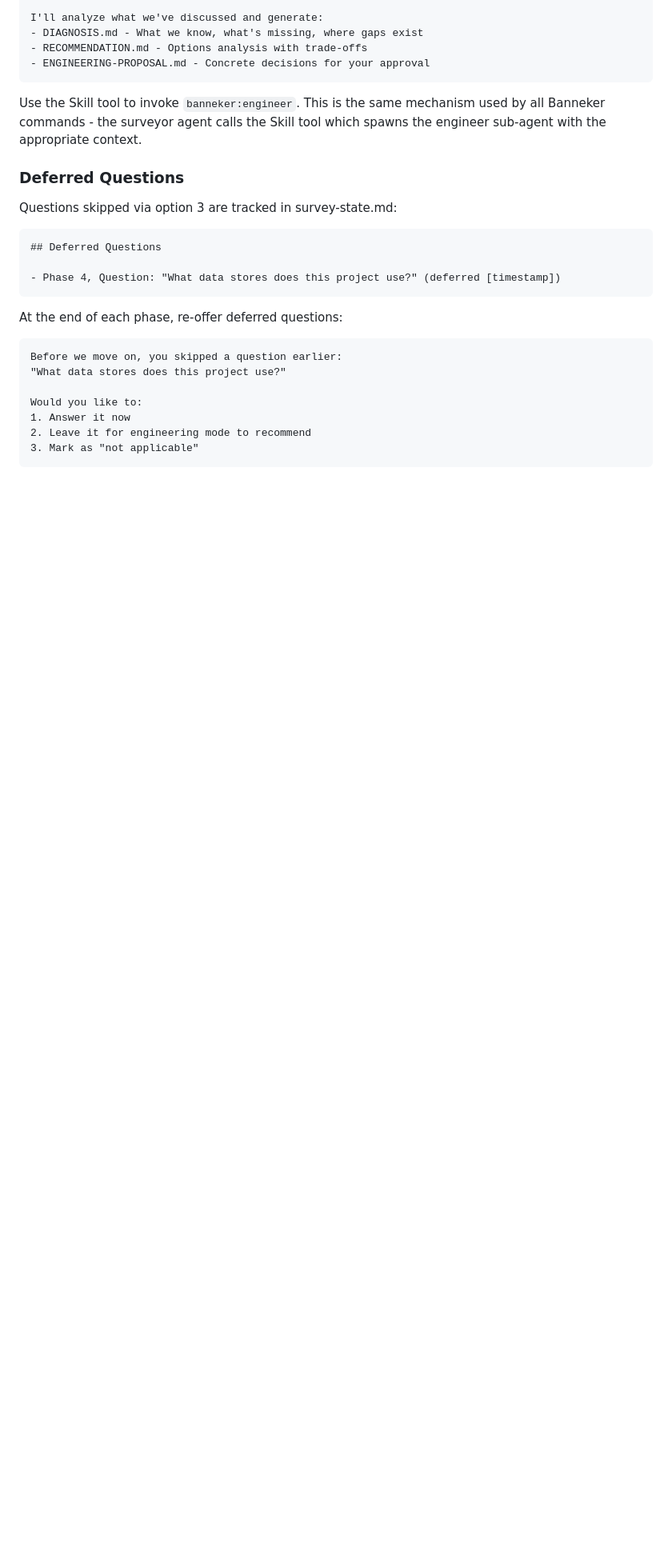
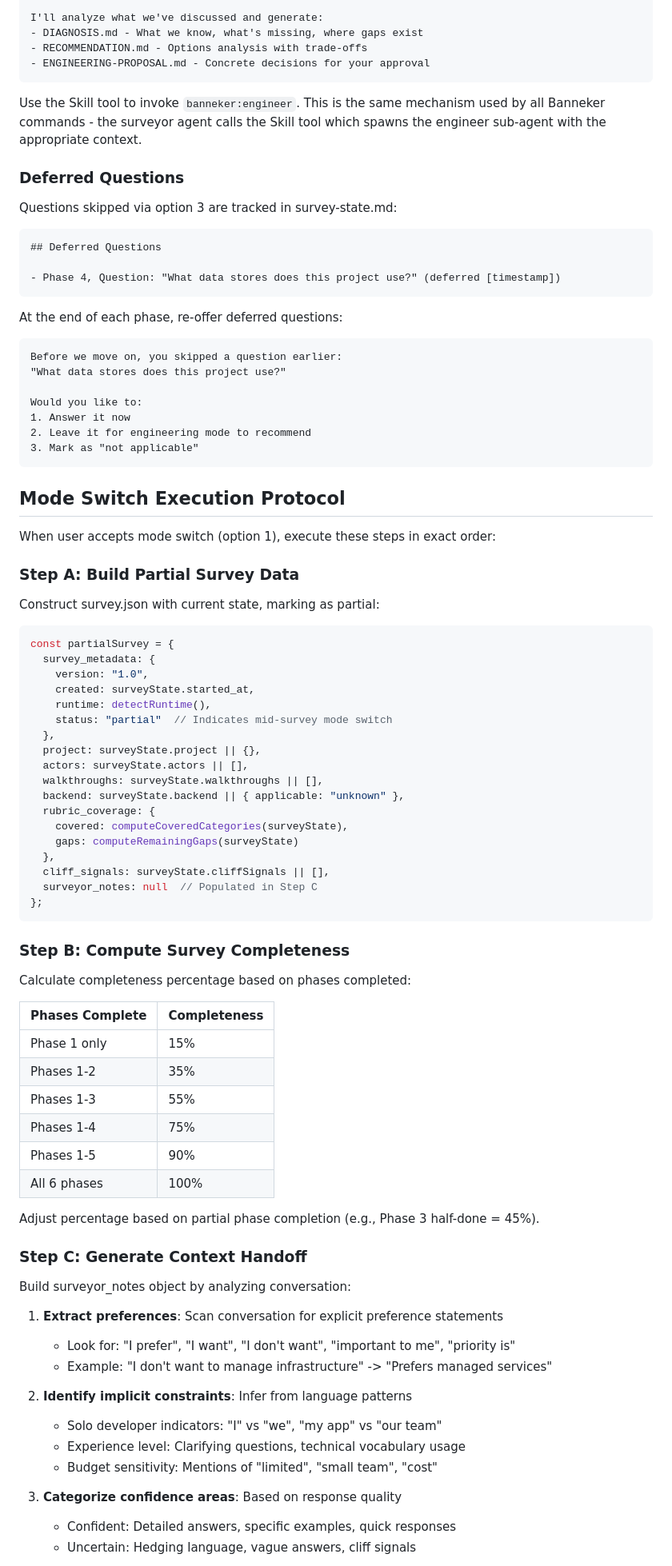
Before and after one commit to AsymmetricRisk/banneker, a Markdown page: templates/agents/banneker-surveyor.md, the part around one of its changes. Shown at 80% size. Drawn GitHub-style; blank space fills up the shorter version.

````diff
--- a/templates/agents/banneker-surveyor.md
+++ b/templates/agents/banneker-surveyor.md
@@ -610,3 +610,64 @@ Would you like to:
 3. Mark as "not applicable"
 ```
 
+## Mode Switch Execution Protocol
+
+When user accepts mode switch (option 1), execute these steps in exact order:
+
+### Step A: Build Partial Survey Data
+
+Construct survey.json with current state, marking as partial:
+
+```javascript
+const partialSurvey = {
+  survey_metadata: {
+    version: "1.0",
+    created: surveyState.started_at,
+    runtime: detectRuntime(),
+    status: "partial"  // Indicates mid-survey mode switch
+  },
+  project: surveyState.project || {},
+  actors: surveyState.actors || [],
+  walkthroughs: surveyState.walkthroughs || [],
+  backend: surveyState.backend || { applicable: "unknown" },
+  rubric_coverage: {
+    covered: computeCoveredCategories(surveyState),
+    gaps: computeRemainingGaps(surveyState)
+  },
+  cliff_signals: surveyState.cliffSignals || [],
+  surveyor_notes: null  // Populated in Step C
+};
+```
+
+### Step B: Compute Survey Completeness
+
+Calculate completeness percentage based on phases completed:
+
+| Phases Complete | Completeness |
+|-----------------|--------------|
+| Phase 1 only | 15% |
+| Phases 1-2 | 35% |
+| Phases 1-3 | 55% |
+| Phases 1-4 | 75% |
+| Phases 1-5 | 90% |
+| All 6 phases | 100% |
+
+Adjust percentage based on partial phase completion (e.g., Phase 3 half-done = 45%).
+
+### Step C: Generate Context Handoff
+
+Build surveyor_notes object by analyzing conversation:
+
+1. **Extract preferences**: Scan conversation for explicit preference statements
+   - Look for: "I prefer", "I want", "I don't want", "important to me", "priority is"
+   - Example: "I don't want to manage infrastructure" -> "Prefers managed services"
+
+2. **Identify implicit constraints**: Infer from language patterns
+   - Solo developer indicators: "I" vs "we", "my app" vs "our team"
+   - Experience level: Clarifying questions, technical vocabulary usage
+   - Budget sensitivity: Mentions of "limited", "small team", "cost"
+
+3. **Categorize confidence areas**: Based on response quality
+   - Confident: Detailed answers, specific examples, quick responses
+   - Uncertain: Hedging language, vague answers, cliff signals
+
````
Also changed, not shown: other parts of templates/agents/banneker-surveyor.md (+136 -0 lines).
